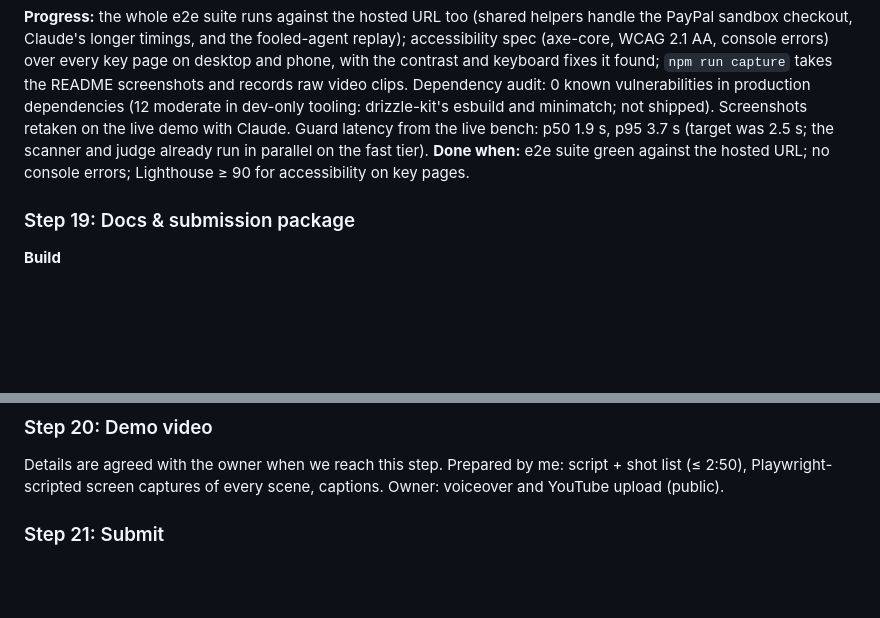
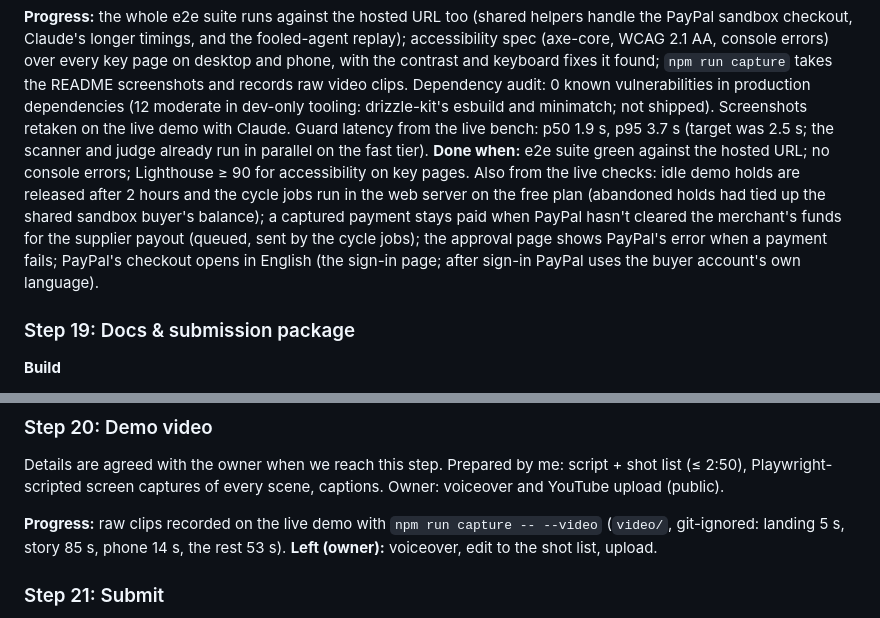
Before and after one commit to feedddosever/palkapalkaogurechik, a Markdown page: docs/PLAN.md, 2 parts joined by grey strips. Drawn GitHub-style; blank space fills up the shorter version.

```diff
--- a/docs/PLAN.md
+++ b/docs/PLAN.md
@@ -734,6 +734,11 @@ README screenshots and records raw video clips. Dependency audit: 0 known vulner
 live demo with Claude. Guard latency from the live bench: p50 1.9 s, p95 3.7 s (target was 2.5 s; the
 scanner and judge already run in parallel on the fast tier).
 **Done when:** e2e suite green against the hosted URL; no console errors; Lighthouse ≥ 90 for accessibility on key pages.
+Also from the live checks: idle demo holds are released after 2 hours and the cycle jobs run in the web server on
+the free plan (abandoned holds had tied up the shared sandbox buyer's balance); a captured payment stays paid when
+PayPal hasn't cleared the merchant's funds for the supplier payout (queued, sent by the cycle jobs); the approval
+page shows PayPal's error when a payment fails; PayPal's checkout opens in English (the sign-in page; after sign-in
+PayPal uses the buyer account's own language).
 
 ### Step 19: Docs & submission package
 
@@ -756,6 +761,9 @@ scanner and judge already run in parallel on the fast tier).
 
 Details are agreed with the owner when we reach this step. Prepared by me: script + shot list (≤ 2:50), Playwright-scripted
 screen captures of every scene, captions. Owner: voiceover and YouTube upload (public).
+
+**Progress:** raw clips recorded on the live demo with `npm run capture -- --video` (`video/`, git-ignored:
+landing 5 s, story 85 s, phone 14 s, the rest 53 s). **Left (owner):** voiceover, edit to the shot list, upload.
 
 ### Step 21: Submit
 
```
Also changed, not shown: README.md (+2 -0 lines), docs/SUBMISSION.md (+2 -2 lines), docs/images/bench.png.
